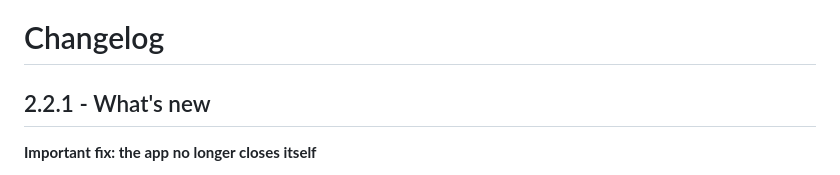
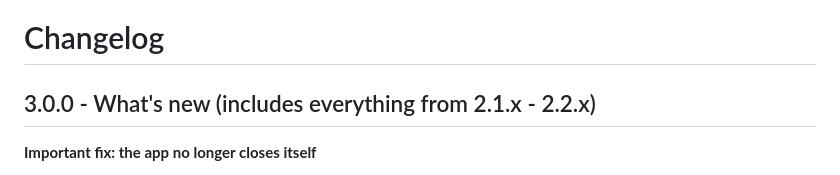
Before and after one commit to RealMrNovember/CiciPDA, a Markdown page: CHANGELOG.md, the part around the change. Rendered like a GitHub page.

```diff
--- a/CHANGELOG.md
+++ b/CHANGELOG.md
@@ -1,6 +1,6 @@
 # Changelog
 
-## 2.2.1 - What's new
+## 3.0.0 - What's new (includes everything from 2.1.x - 2.2.x)
 
 **Important fix: the app no longer closes itself**
 - In 2.1.7-2.2.0 pressing Connect (when the attempt failed) or Disconnect could close CiciPDA completely. Cause: stopping the packet engine sent a Ctrl+Break to its console, and CiciPDA was attached to that console and received it too. A real handler now absorbs it (verified with a GUI-process test harness).
```
Also changed, not shown: README.md (+7 -3 lines), docs/DEVELOPMENT.md (+1 -1 lines), docs/images/connect.png, docs/images/devices.png, docs/images/diagnostics.png, docs/images/monitor.png, docs/images/settings.png, 6 other files.
